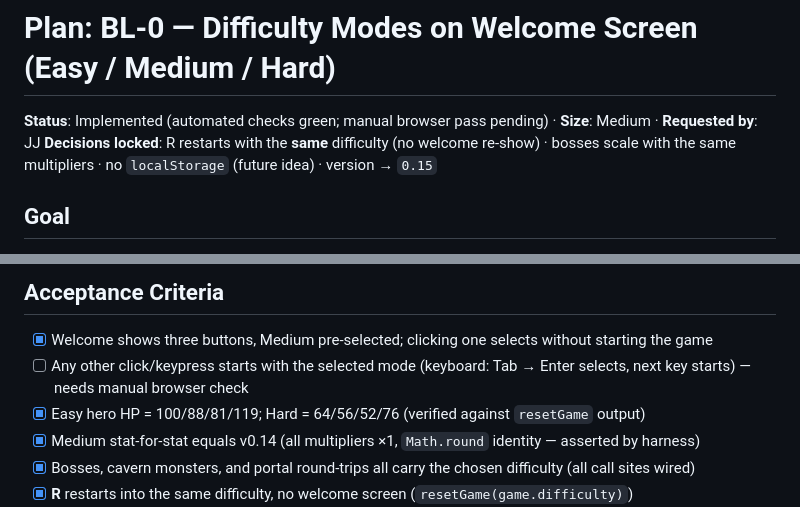
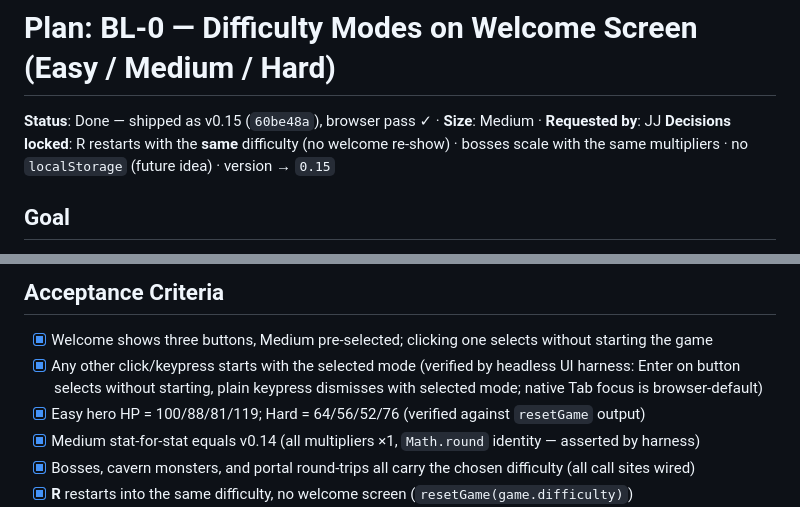
Before and after one commit to jorgeiteng/adventure-party, a Markdown page: docs/plans/BL-0-difficulty-modes.md, 2 parts joined by grey strips. GitHub-like rendering.

```diff
--- a/docs/plans/BL-0-difficulty-modes.md
+++ b/docs/plans/BL-0-difficulty-modes.md
@@ -1,6 +1,6 @@
 # Plan: BL-0 — Difficulty Modes on Welcome Screen (Easy / Medium / Hard)
 
-**Status**: Implemented (automated checks green; manual browser pass pending) · **Size**: Medium · **Requested by**: JJ
+**Status**: Done — shipped as v0.15 (`60be48a`), browser pass ✓ · **Size**: Medium · **Requested by**: JJ
 **Decisions locked**: R restarts with the **same** difficulty (no welcome re-show) · bosses scale with the same multipliers · no `localStorage` (future idea) · version → `0.15`
 
 ## Goal
@@ -173,7 +173,7 @@ Welcome screen shows **only on first launch**; R keeps the chosen difficulty. No
 ## Acceptance Criteria
 
 - [x] Welcome shows three buttons, Medium pre-selected; clicking one selects without starting the game
-- [ ] Any other click/keypress starts with the selected mode (keyboard: Tab → Enter selects, next key starts) — needs manual browser check
+- [x] Any other click/keypress starts with the selected mode (verified by headless UI harness: Enter on button selects without starting, plain keypress dismisses with selected mode; native Tab focus is browser-default)
 - [x] Easy hero HP = 100/88/81/119; Hard = 64/56/52/76 (verified against `resetGame` output)
 - [x] Medium stat-for-stat equals v0.14 (all multipliers ×1, `Math.round` identity — asserted by harness)
 - [x] Bosses, cavern monsters, and portal round-trips all carry the chosen difficulty (all call sites wired)
```
Also changed, not shown: docs/backlog.md (+9 -10 lines).
